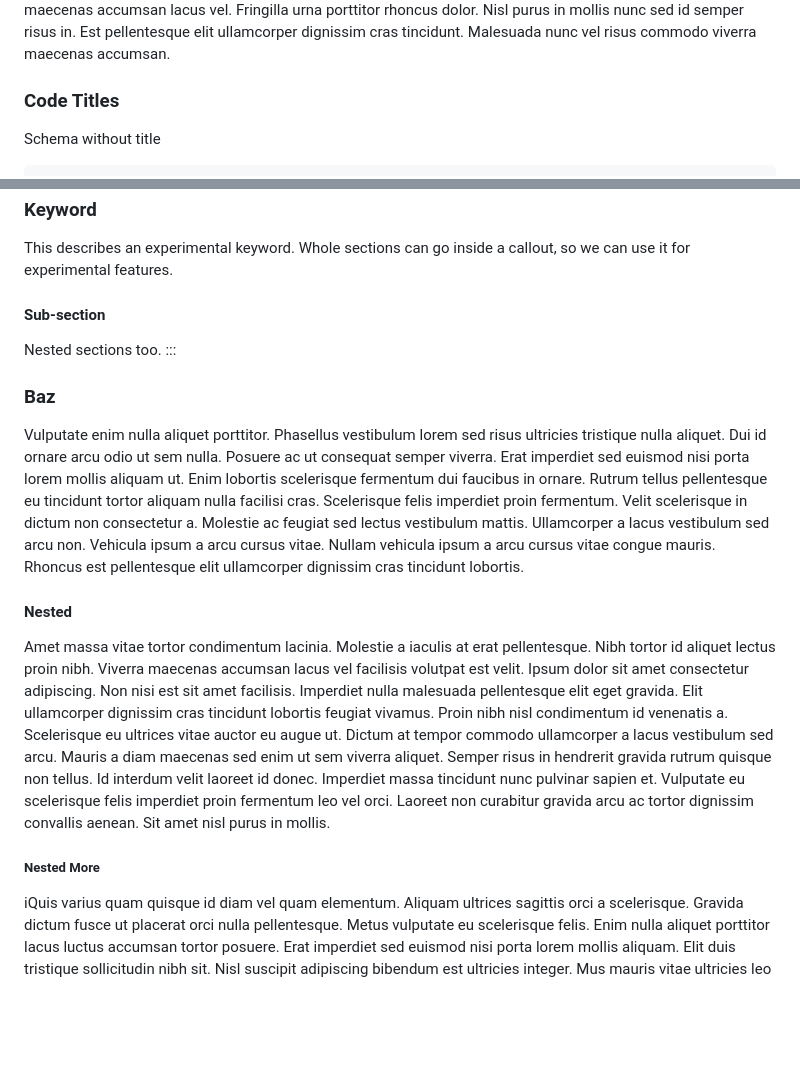
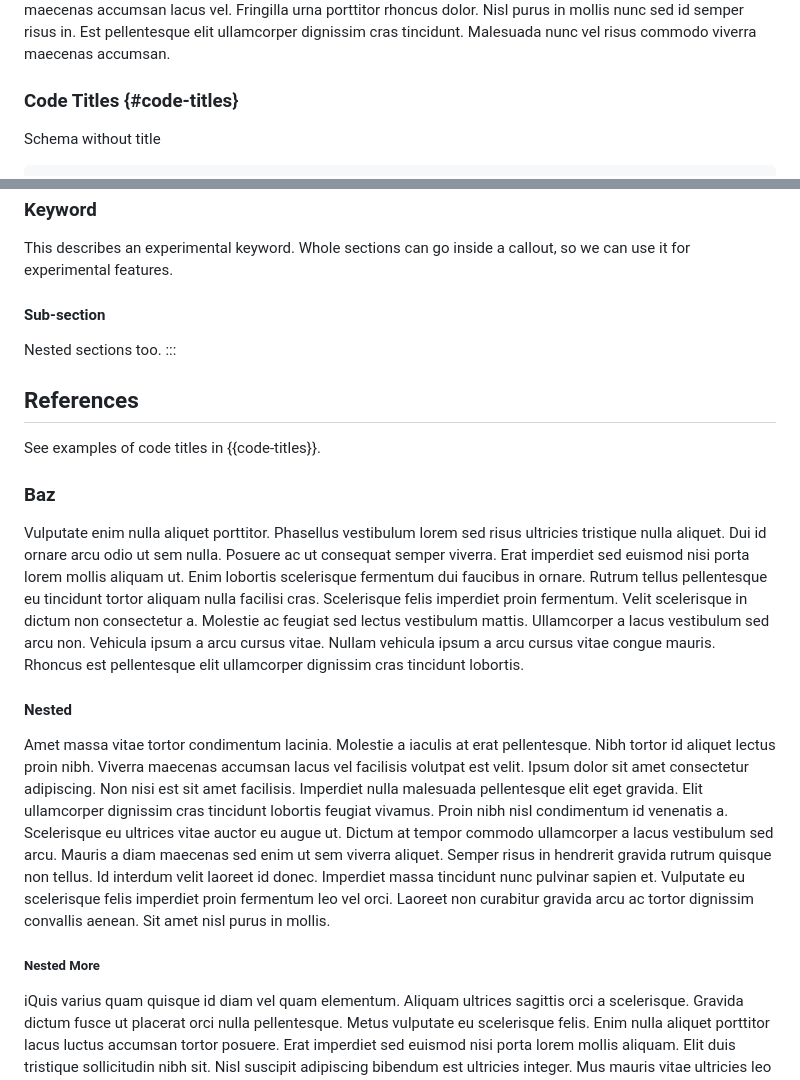
Before and after one commit to jdesrosiers/md-spec-demo, a Markdown page: spec.md, 2 parts joined by grey strips. Rendered like a GitHub page; blank space fills up the shorter version.

Commit message:
Add reference link example

```diff
--- a/spec.md
+++ b/spec.md
@@ -68,7 +70,7 @@ Nisl purus in mollis nunc sed id semper risus in. Est pellentesque elit
 ullamcorper dignissim cras tincidunt. Malesuada nunc vel risus commodo viverra
 maecenas accumsan.
 
-### Code Titles
+### Code Titles {#code-titles}
 
 Schema without title
 
@@ -195,7 +199,12 @@ so we can use it for experimental features.
 Nested sections too.
 :::
 
+## References
+
+See examples of code titles in {{code-titles}}.
+
 ### Baz
+
 Vulputate enim nulla aliquet porttitor. Phasellus vestibulum lorem sed risus
 ultricies tristique nulla aliquet. Dui id ornare arcu odio ut sem nulla. Posuere
 ac ut consequat semper viverra. Erat imperdiet sed euismod nisi porta lorem
@@ -208,6 +217,7 @@ vehicula ipsum a arcu cursus vitae congue mauris. Rhoncus est pellentesque elit
 ullamcorper dignissim cras tincidunt lobortis.
 
 #### Nested
+
 Amet massa vitae tortor condimentum lacinia. Molestie a iaculis at erat
 pellentesque. Nibh tortor id aliquet lectus proin nibh. Viverra maecenas
 accumsan lacus vel facilisis volutpat est velit. Ipsum dolor sit amet
@@ -223,6 +233,7 @@ Laoreet non curabitur gravida arcu ac tortor dignissim convallis aenean. Sit
 amet nisl purus in mollis.
 
 ##### Nested More
+
 iQuis varius quam quisque id diam vel quam elementum. Aliquam ultrices sagittis
 orci a scelerisque. Gravida dictum fusce ut placerat orci nulla pellentesque.
 Metus vulputate eu scelerisque felis. Enim nulla aliquet porttitor lacus luctus
```
Also changed, not shown: other parts of spec.md (+4 -0 lines).
